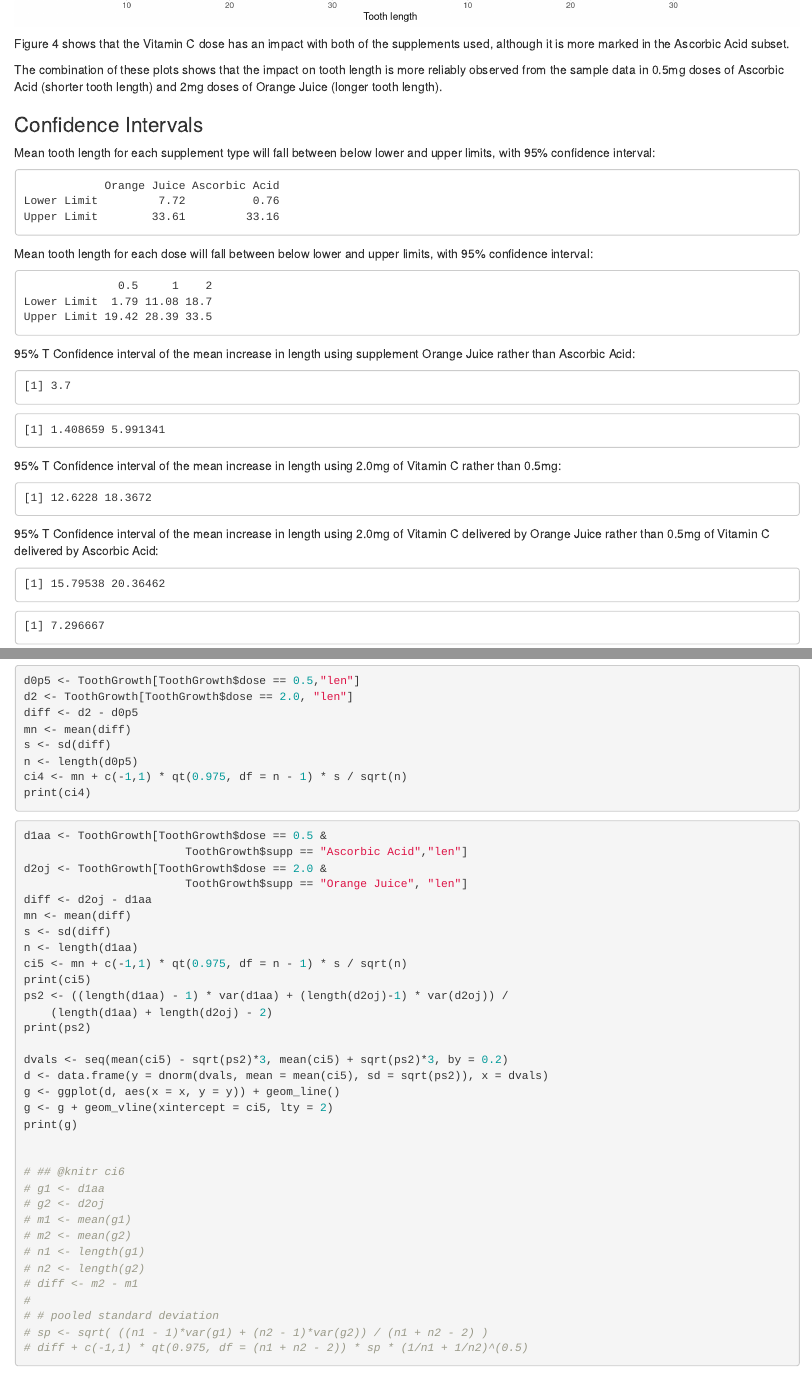
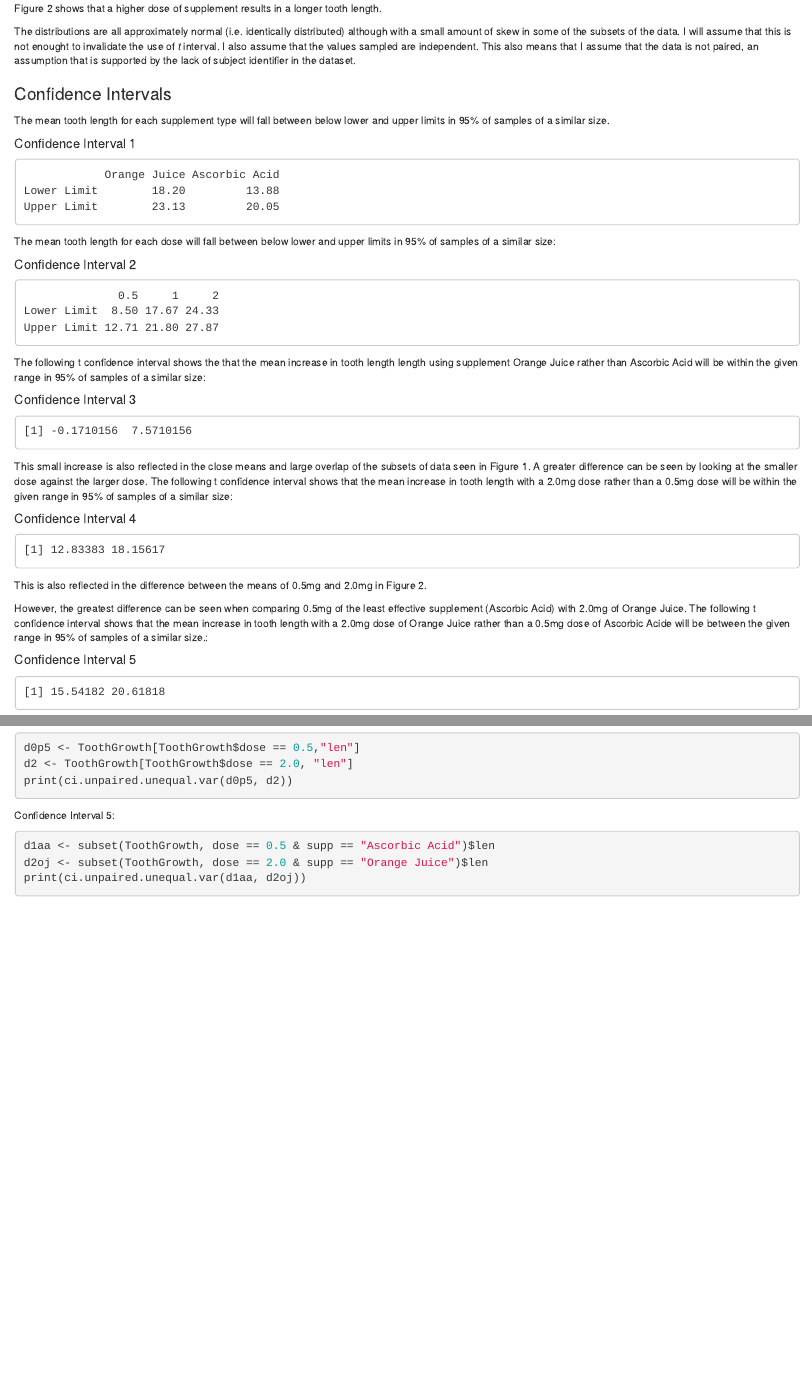
Before and after one commit to gking2224/StatInfCourseProject, an R Markdown document (PartTwo.Rmd): the page in a window 1100 px wide, from 2560 px down before the commit and from 1950 px down after it, and a second part further down, joined at a grey line. Rendered offline with R 4.5, knitr and Pandoc, with nearby package versions.

Commit message:
Completed project

````diff
--- a/PartTwo.Rmd
+++ b/PartTwo.Rmd
@@ -5 +3,0 @@ date: "9 January 2015"
-output: html_document
@@ -6,15 +5,16 @@ output: html_document
+output:
+  html_document:
+    css: report.css
 ---
 ```{r opts, echo=FALSE}
 library(knitr)
-opts_chunk$set(comment = NA, fig.width = 12, fig.height = 6, echo = FALSE)
+opts_chunk$set(comment = NA, fig.width = 12, fig.height = 6, echo = FALSE, size = 'small')
 
 read_chunk("ggInit.R")
 read_chunk("tgIntro.R")
 read_chunk("tgClean.R")
 read_chunk("tgExplore1.R")
 read_chunk("tgExplore3.R")
-read_chunk("tgExplore4.R")
-read_chunk("tgExplore5.R")
 read_chunk("tgConfInt.R")
 ```
 ###Overview
@@ -51,6 +49,7 @@ First I plot the distribution of the tooth length variable by supplement:
 ```{r tgExplore1}
 <<tgExplore1>>
 ```
+
 Figure 1 shows that the mean tooth length is greater with the Orange Juice supplement than with the Ascorbic Acid. However, despite having a lower mean, the Ascorbic Acid sample has a greater variance, demonstrated by a larger standard distribution.
 
 Having looked at how the supplement affects the tooth length distribution, I will now look at the effect that the supplement dose has.
@@ -61,36 +59,48 @@ Figure 3 shows that a higher dose of supplement results in a longer tooth length
 
-Although there is a small amount of skew in some of the subsets of the data, I will assume that this is not enought to invalidate the use of *t* interval.
+Figure 2 shows that a higher dose of supplement results in a longer tooth length.
 
-```{r explore4}
-<<tgExplore4>>
-```
-Figure 4 shows that the Vitamin C dose has an impact with both of the supplements used, although it is more marked in the Ascorbic Acid subset.
-
-The combination of these plots shows that the impact on tooth length is more reliably observed from the sample data in 0.5mg doses of Ascorbic Acid (shorter tooth length) and 2mg doses of Orange Juice (longer tooth length).
+The distributions are all approximately normal (i.e. identically distributed) although with a small amount of skew in some of the subsets of the data. I will assume that this is not enought to invalidate the use of *t* interval. I also assume that the values sampled are independent. This also means that I assume that the data is not paired, an assumption that is supported by the lack of subject identifier in the dataset.
 
 ### Confidence Intervals
+```{r cifunction}
+<<cifunction>>
+```
+The mean tooth length for each supplement type will fall between below lower and upper limits in 95% of samples of a similar size.
 
-Mean tooth length for each supplement type will fall between below lower and upper limits, with 95% confidence interval:
+#### Confidence Interval 1
 ```{r ci1}
 <<ci1>>
 ```
 
-Mean tooth length for each dose will fall between below lower and upper limits, with 95% confidence interval:
+The mean tooth length for each dose will fall between below lower and upper limits in 95% of samples of a similar size:
+
+#### Confidence Interval 2
 ```{r ci2}
 <<ci2>>
 ```
-95% T Confidence interval of the mean increase in length using supplement Orange Juice rather than Ascorbic Acid:
+
+The following t confidence interval shows the that the mean increase in tooth length length using supplement Orange Juice rather than Ascorbic Acid will be within the given range in 95% of samples of a similar size:
+
+#### Confidence Interval 3
 ```{r ci3}
 <<ci3>>
 ```
-95% T Confidence interval of the mean increase in length using 2.0mg of Vitamin C rather than 0.5mg:
+This small increase is also reflected in the close means and large overlap of the subsets of data seen in Figure 1. A greater difference can be seen by looking at the smaller dose against the larger dose. The following t confidence interval shows that the mean increase in tooth length with a 2.0mg dose rather than a 0.5mg dose will be within the given range in 95% of samples of a similar size:
+
+#### Confidence Interval 4
 ```{r ci4}
 <<ci4>>
 ```
-95% T Confidence interval of the mean increase in length using 2.0mg of Vitamin C delivered by Orange Juice rather than 0.5mg of Vitamin C delivered by Ascorbic Acid:
+This is also reflected in the difference between the means of 0.5mg and 2.0mg in Figure 2.
+
+However, the greatest difference can be seen when comparing 0.5mg of the least effective supplement (Ascorbic Acid) with 2.0mg of Orange Juice. The following t confidence interval shows that the mean increase in tooth length with a 2.0mg dose of Orange Juice rather than a 0.5mg dose of Ascorbic Acide will be between the given range in 95% of samples of a similar size.:
+
+#### Confidence Interval 5
 ```{r ci5}
 <<ci5>>
 ```
+
+****
 
 ### Appendix
 Initialise ggplot parameters:
@@ -124,3 +131,4 @@ Confidence Intervals
 ```{r ap8, eval = FALSE, echo = TRUE}
 <<ci2>>
 ```
+```{r ap8a, eval = FALSE, echo = TRUE}
@@ -130,6 +142,7 @@ Confidence Intervals
 ```{r ap10, eval = FALSE, echo = TRUE}
 <<ci4>>
 ```
+Confidence Interval 5:
 ```{r ap11, eval = FALSE, echo = TRUE}
 <<ci5>>
 ```
--- a/report.css
+++ b/report.css
@@ -1 +1,5 @@
-.main-container {font-size: 90%}
+html body div.main-container blockquote,p {font-size: 12px;}
+body div.main-container h1 {font-size: 30px;}
+body div.main-container h2 {font-size: 25px;}
+body div.main-container h3 {font-size: 20px;}
+body div.main-container h4 {font-size: 15px;}
--- a/tgConfInt.R
+++ b/tgConfInt.R
@@ -4,9 +4,9 @@ ci1 <- round(
     sapply(c("Orange Juice", "Ascorbic Acid"),
            function(s) {
                x <- ToothGrowth$len[ToothGrowth$supp==s]
-               mean(x) + c(-1, 1) * qnorm(0.975) * sd(x)
-            }
-    ), 2)
+               n <- length(x)
+               mean(x) + c(-1, 1) * qt(0.975, n - 1) * sd(x) / sqrt(n)
+            }), 2)
 rownames(ci1) <- c("Lower Limit", "Upper Limit")
 print(ci1)
 
@@ -16,68 +16,37 @@ ci2 <- round(
     sapply(c("0.5", "1", "2"),
            function(d) {
                x <- ToothGrowth$len[ToothGrowth$dose==d];
-               mean(x) + c(-1, 1) * qnorm(0.975) * sd(x)
-            }
-    ), 2)
-
+               n <- length(x)
+               mean(x) + c(-1, 1) * qt(0.975, n - 1) * sd(x) / sqrt(n)
+            }), 2)
 rownames(ci2) <- c("Lower Limit", "Upper Limit")
 print(ci2)
+
+## @knitr cifunction
+ci.unpaired.unequal.var <- function(x1, x2) {
+    m1 <- mean(x1); s1 <- sd(x1); n1 <- length(x1)
+    m2 <- mean(x2); s2 <- sd(x2); n2 <- length(x2)
+    diff <- m2 - m1
+    df <- ((s1^2/n1) + (s2^2/n2))^2 /
+        (((s1^2/n1)^2 / (n1 - 1)) + ((s2^2 / n2)^2 / (n2 -1)))
+    sem <- ((s1^2 / n1) + (s2^2 / n2))^0.5
+    ci <- diff + c(-1, 1) * qt(0.975, df) * sem
+    return(ci)
+}
 
 ## @knitr ci3
 aa <- ToothGrowth[ToothGrowth$supp == "Ascorbic Acid","len"]
 oj <- ToothGrowth[ToothGrowth$supp == "Orange Juice", "len"]
-diff <- oj - aa
-mn <- mean(diff)
-print(mn)
-s <- sd(diff)
-n <- 30
-ci3 <- mn + c(-1,1)*qt(0.975, df = n - 1)* s / sqrt(n)
-print(ci3)
+print(ci.unpaired.unequal.var(aa, oj))
 
 
 ## @knitr ci4
 d0p5 <- ToothGrowth[ToothGrowth$dose == 0.5,"len"]
 d2 <- ToothGrowth[ToothGrowth$dose == 2.0, "len"]
-diff <- d2 - d0p5
-mn <- mean(diff)
-s <- sd(diff)
-n <- length(d0p5)
-ci4 <- mn + c(-1,1) * qt(0.975, df = n - 1) * s / sqrt(n)
-print(ci4)
+print(ci.unpaired.unequal.var(d0p5, d2))
 
 
 ## @knitr ci5
-
-d1aa <- ToothGrowth[ToothGrowth$dose == 0.5 &
-                        ToothGrowth$supp == "Ascorbic Acid","len"]
-d2oj <- ToothGrowth[ToothGrowth$dose == 2.0 &
-                        ToothGrowth$supp == "Orange Juice", "len"]
-diff <- d2oj - d1aa
-mn <- mean(diff)
-s <- sd(diff)
-n <- length(d1aa)
-ci5 <- mn + c(-1,1) * qt(0.975, df = n - 1) * s / sqrt(n)
-print(ci5)
-ps2 <- ((length(d1aa) - 1) * var(d1aa) + (length(d2oj)-1) * var(d2oj)) /
-    (length(d1aa) + length(d2oj) - 2)
-print(ps2)
-
-dvals <- seq(mean(ci5) - sqrt(ps2)*3, mean(ci5) + sqrt(ps2)*3, by = 0.2)
-d <- data.frame(y = dnorm(dvals, mean = mean(ci5), sd = sqrt(ps2)), x = dvals)
-g <- ggplot(d, aes(x = x, y = y)) + geom_line()
-g <- g + geom_vline(xintercept = ci5, lty = 2)
-print(g)
-
-
-# ## @knitr ci6
-# g1 <- d1aa
-# g2 <- d2oj
-# m1 <- mean(g1)
-# m2 <- mean(g2)
-# n1 <- length(g1)
-# n2 <- length(g2)
-# diff <- m2 - m1
-#
-# # pooled standard deviation
-# sp <- sqrt( ((n1 - 1)*var(g1) + (n2 - 1)*var(g2)) / (n1 + n2 - 2) )
-# diff + c(-1,1) * qt(0.975, df = (n1 + n2 - 2)) * sp * (1/n1 + 1/n2)^(0.5)
+d1aa <- subset(ToothGrowth, dose == 0.5 & supp == "Ascorbic Acid")$len
+d2oj <- subset(ToothGrowth, dose == 2.0 & supp == "Orange Juice")$len
+print(ci.unpaired.unequal.var(d1aa, d2oj))
--- a/tgExplore3.R
+++ b/tgExplore3.R
@@ -1,35 +1,21 @@
 ## @knitr tgExplore3
-
 library(plyr)
 means <- with(ToothGrowth, tapply(len, dose, mean))
 sds <- with(ToothGrowth, tapply(len, dose, sd))
-vline.data <- ddply(
-    ToothGrowth, .(dose), summarize,
-    mean = mean(len), sd = sd(len))
-
 colours <- c(col1, col2, col3)
 g3 <- ggplot(data=ToothGrowth, aes(x = len, fill = dose)) +
     geom_density(alpha = fillAlpha, size = lineWidth) +
     scale_fill_manual(values = colours) +
-    geom_vline(aes(xintercept = mean, colour = dose), vline.data) +
-    geom_vline(aes(xintercept = mean +sd, colour = dose), vline.data, lty = 2) +
-#     geom_vline(
-#         size = lineWidth,
-#         alpha = lineAlpha,
-#         xintercept = c(means, means + sds),
-#         colour = rep(colours, times = 2),
-#         lty = rep(c(1,2), c(3, 3))) +
-#     annotate("text", size = annotationTextSize,
-#              label = c(
-#                  paste0("Mean\n(", round(means, 2), ")"),
-#                  paste0("sd=",round(sds,2))),
-#              x = c(means, means + sds),
-#              y = rep(c(0.1, 0.085, 0.12), times=2),
-#              hjust = c(-0.08, 1.08, 1.08, 1.08, 1.08, 1.08),
-#              alpha = textAlpha,
-#              colour = rep(colours, times=2)) +
+    geom_vline(
+        size = lineWidth, alpha = lineAlpha, xintercept = c(means, means + sds),
+        colour = rep(colours, times = 2), lty = rep(c(1,2), c(3, 3))) +
+    annotate("text", size = annotationTextSize,
+             label = c(paste0("Mean\n(", round(means, 2), ")"),
+                 paste0("sd=",round(sds,2))),
+             x = c(means, means + sds), y = rep(c(0.11, 0.105, 0.12), times=2),
+             hjust = 1.08, alpha = textAlpha, colour = rep(colours, times=2)) +
     labs(x="Tooth length", y="Density") +
     guides(fill = guide_legend(title="Dose (mg)")) +
-    ggtitle("Figure 3: Distribution of tooth length by Dose") +
+    ggtitle("Figure 2: Distribution of tooth length by Dose") +
     theme(plot.title = element_text(size = titleSize))
 print(g3)
````
Also changed, not shown: PartOne.Rmd (+6 -2 lines), expSample.R (+7 -16 lines), expSampleMeans.R (+10 -25 lines), ggInit.R (+3 -11 lines), intro.R (+1 -4 lines), tgExplore1.R (+7 -16 lines), tgExplore4.R (+1 -1 lines), tgIntro.R (+2 -4 lines), PartTwo.Rmd (18 more changed lines).
